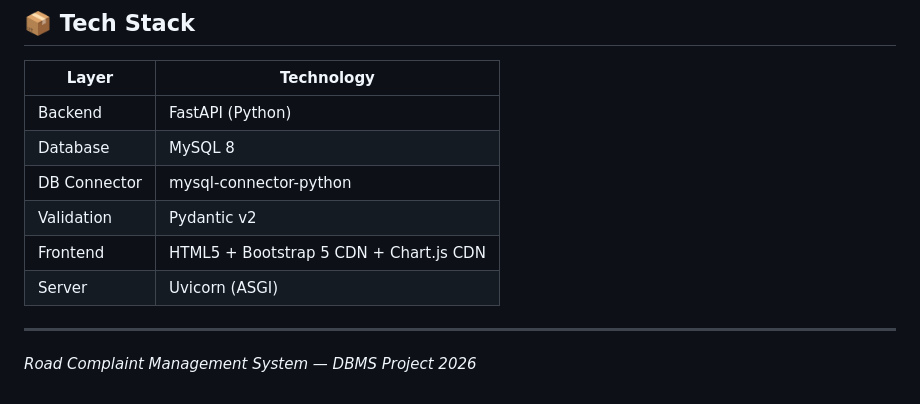
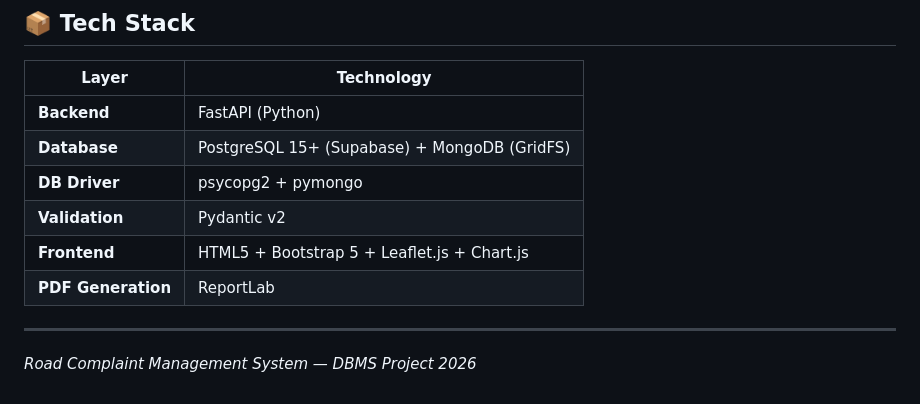
Before and after one commit to Pranav-Dawange/road-complaint-system, a Markdown page: README.md, the part around one of its changes. Drawn GitHub-style.

```diff
--- a/README.md
+++ b/README.md
@@ -160,12 +157,12 @@ The API is now live at **`http://localhost:8000`**
 
 | Layer | Technology |
 |-------|-----------|
-| Backend | FastAPI (Python) |
-| Database | MySQL 8 |
-| DB Connector | mysql-connector-python |
-| Validation | Pydantic v2 |
-| Frontend | HTML5 + Bootstrap 5 CDN + Chart.js CDN |
-| Server | Uvicorn (ASGI) |
+| **Backend** | FastAPI (Python) |
+| **Database** | PostgreSQL 15+ (Supabase) + MongoDB (GridFS) |
+| **DB Driver** | psycopg2 + pymongo |
+| **Validation** | Pydantic v2 |
+| **Frontend** | HTML5 + Bootstrap 5 + Leaflet.js + Chart.js |
+| **PDF Generation** | ReportLab |
 
 ---
 
```
Also changed, not shown: other parts of README.md (+65 -68 lines).
